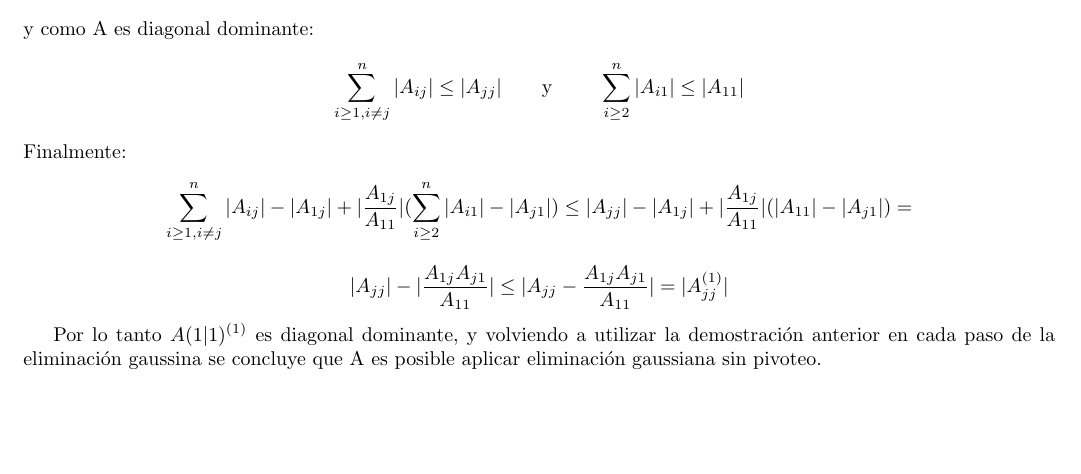
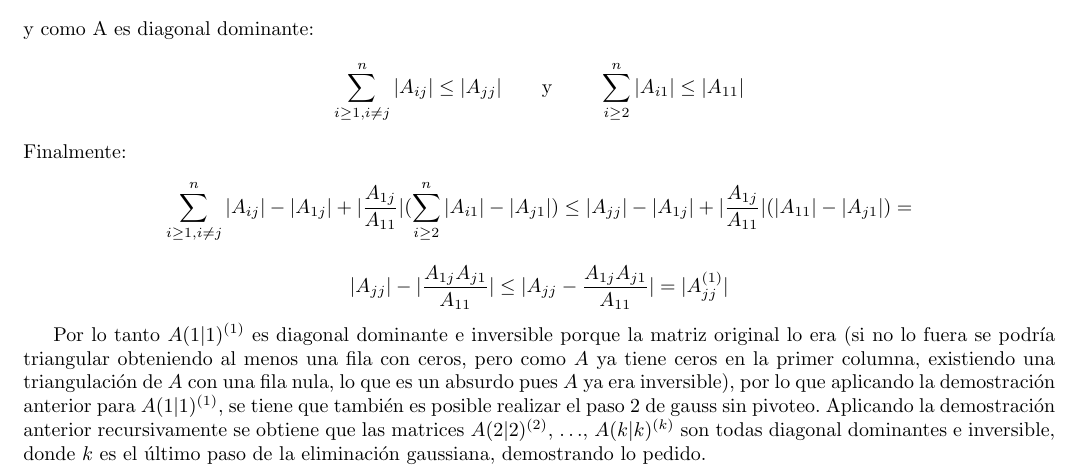
Before and after one commit to fgasperij/metnum-altohorno-tp1, a LaTeX document (documentacion/document.tex, which reads documentacion/demo.tex): part of page 10 of 11, cut so that both start at the same text, the shorter picture padded with empty space. Compiled offline with pdfLaTeX.

Commit message:
Fix demo

```diff
--- a/documentacion/demo.tex
+++ b/documentacion/demo.tex
@@ -38,4 +38,4 @@ Finalmente:
 |A_{jj} - \frac{A_{1j}A_{j1}}{A_{11}}| = |A_{jj}^{(1)}|
 \]
 
-Por lo tanto $A(1|1)^{(1)}$ es diagonal dominante, y volviendo a utilizar la demostración anterior en cada paso de la eliminación gaussina se concluye que A es posible aplicar eliminación gaussiana sin pivoteo.
+Por lo tanto $A(1|1)^{(1)}$ es diagonal dominante e inversible porque la matriz original lo era (si no lo fuera se podría triangular obteniendo al menos una fila con ceros, pero como $A$ ya tiene ceros en la primer columna, existiendo una triangulación de $A$ con una fila nula, lo que es un absurdo pues $A$ ya era inversible), por lo que aplicando la demostración anterior para $A(1|1)^{(1)}$, se tiene que también es posible realizar el paso $2$ de gauss sin pivoteo. Aplicando la demostración anterior recursivamente se obtiene que las matrices $A(2|2)^{(2)}$, $\ldots$, $A(k|k)^{(k)}$ son todas diagonal dominantes e inversible, donde $k$ es el último paso de la eliminación gaussiana, demostrando lo pedido.
```
Also changed, not shown: documentacion/graphs/discrRA.pdf (added).
